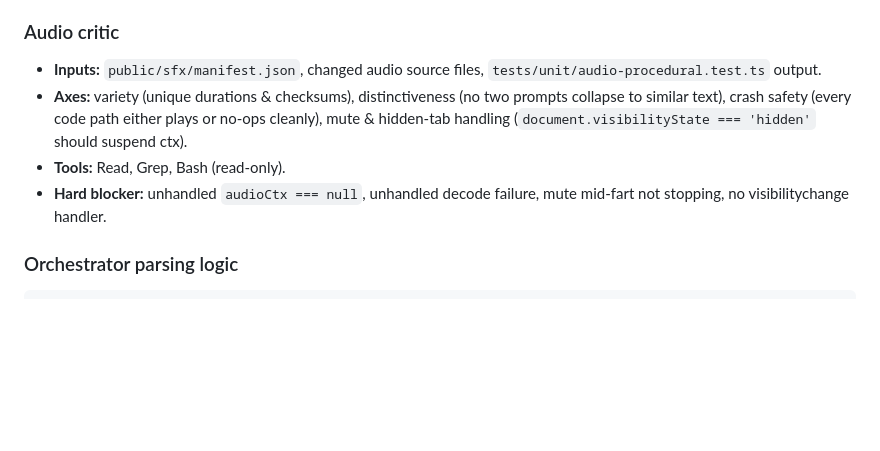
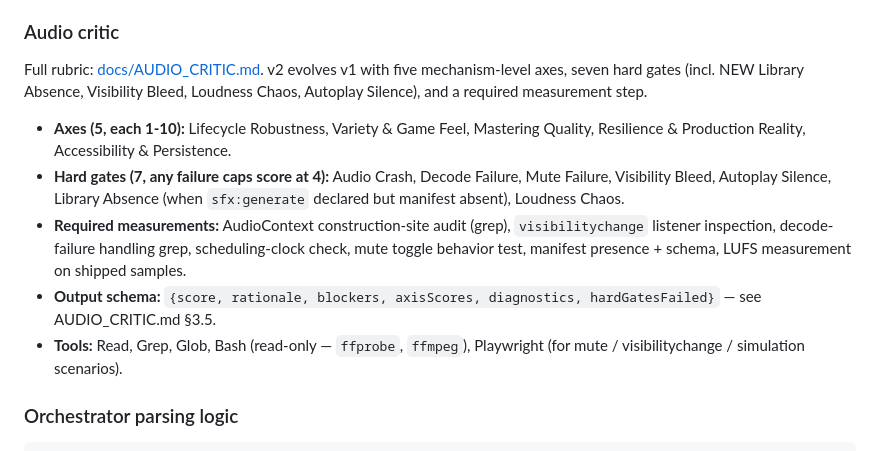
Before and after one commit to jonoo407/fart-factory, a Markdown page: docs/PLAN.md, the part around the change. Drawn GitHub-style; blank space fills up the shorter version.

```diff
--- a/docs/PLAN.md
+++ b/docs/PLAN.md
@@ -370,10 +370,14 @@ Full rubric: [docs/FUN_CRITIC.md](FUN_CRITIC.md). v3 evolves v2 with three new a
 - **Hard blocker:** text under 14px on mobile, clipped elements, contrast failing AA, layout-thrashing keyframes (`width`/`height`/`top`/`left` animated instead of `transform`).
 
 ### Audio critic
-- **Inputs:** `public/sfx/manifest.json`, changed audio source files, `tests/unit/audio-procedural.test.ts` output.
-- **Axes:** variety (unique durations & checksums), distinctiveness (no two prompts collapse to similar text), crash safety (every code path either plays or no-ops cleanly), mute & hidden-tab handling (`document.visibilityState === 'hidden'` should suspend ctx).
-- **Tools:** Read, Grep, Bash (read-only).
-- **Hard blocker:** unhandled `audioCtx === null`, unhandled decode failure, mute mid-fart not stopping, no visibilitychange handler.
+
+Full rubric: [docs/AUDIO_CRITIC.md](AUDIO_CRITIC.md). v2 evolves v1 with five mechanism-level axes, seven hard gates (incl. NEW Library Absence, Visibility Bleed, Loudness Chaos, Autoplay Silence), and a required measurement step.
+
+- **Axes (5, each 1-10):** Lifecycle Robustness, Variety & Game Feel, Mastering Quality, Resilience & Production Reality, Accessibility & Persistence.
+- **Hard gates (7, any failure caps score at 4):** Audio Crash, Decode Failure, Mute Failure, Visibility Bleed, Autoplay Silence, Library Absence (when `sfx:generate` declared but manifest absent), Loudness Chaos.
+- **Required measurements:** AudioContext construction-site audit (grep), `visibilitychange` listener inspection, decode-failure handling grep, scheduling-clock check, mute toggle behavior test, manifest presence + schema, LUFS measurement on shipped samples.
+- **Output schema:** `{score, rationale, blockers, axisScores, diagnostics, hardGatesFailed}` — see AUDIO_CRITIC.md §3.5.
+- **Tools:** Read, Grep, Glob, Bash (read-only — `ffprobe`, `ffmpeg`), Playwright (for mute / visibilitychange / simulation scenarios).
 
 ### Orchestrator parsing logic
 
```
Also changed, not shown: docs/AUDIO_CRITIC.md (added, +244 -0 lines).
